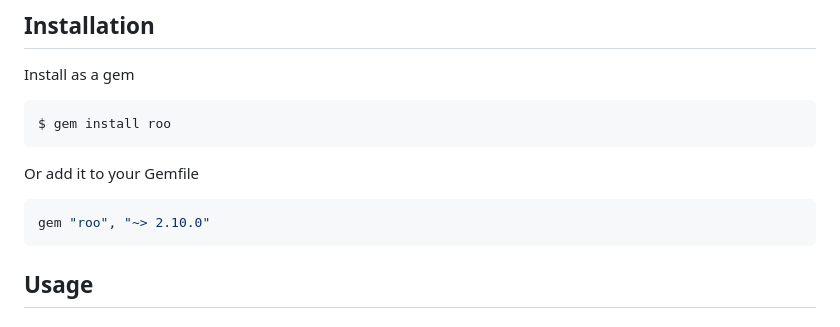
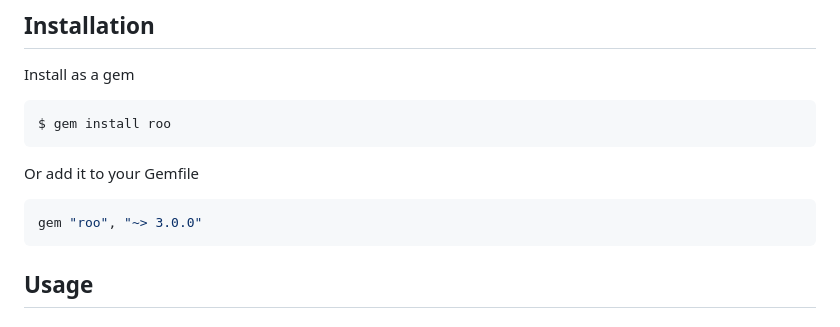
Before and after one commit to roo-rb/roo, a Markdown page: README.md, the part around the change. Rendered like a GitHub page.

Commit message:
update version in readme

````diff
--- a/README.md
+++ b/README.md
@@ -23,7 +23,7 @@ Install as a gem
 Or add it to your Gemfile
 
 ```ruby
-gem "roo", "~> 2.10.0"
+gem "roo", "~> 3.0.0"
 ```
 ## Usage
 
````
